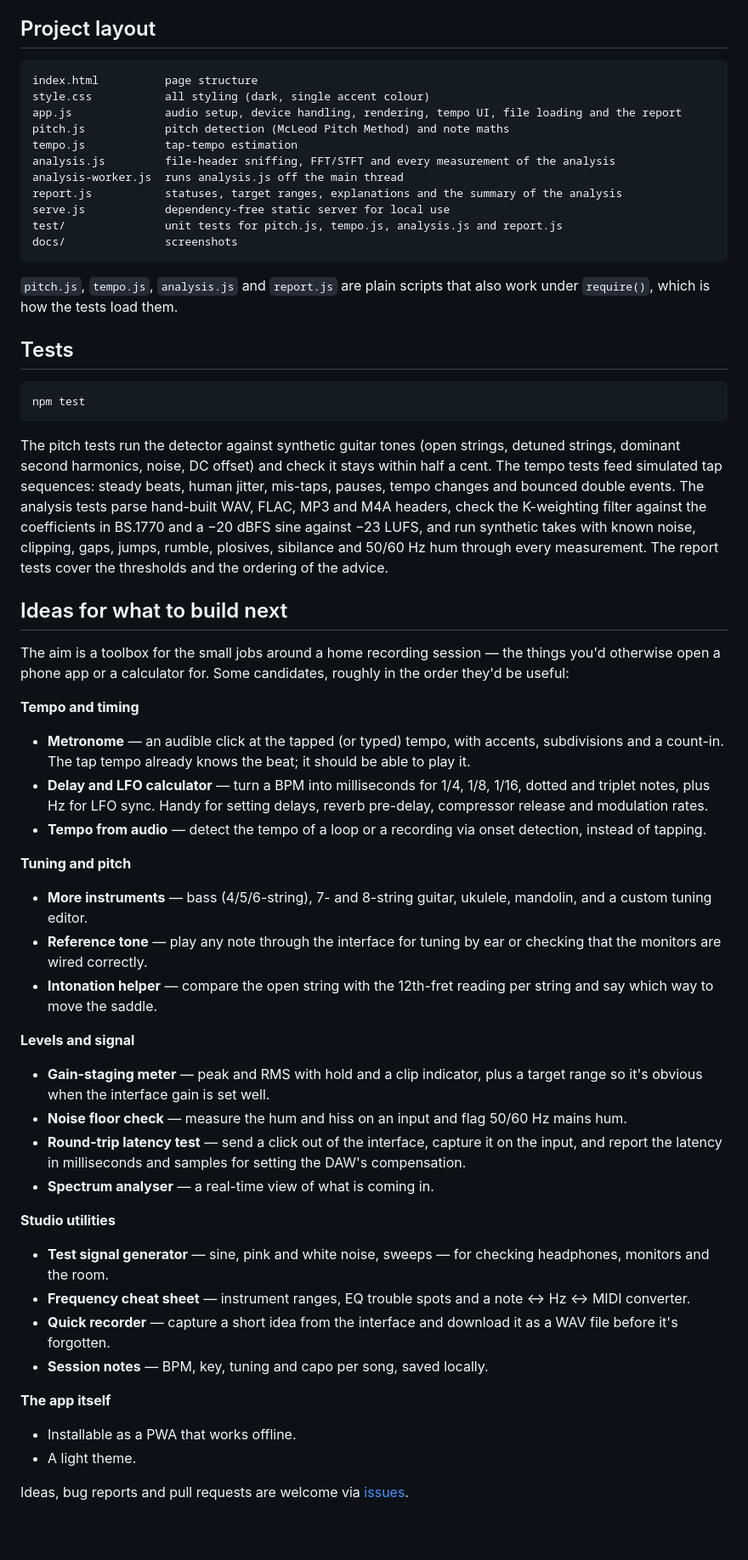
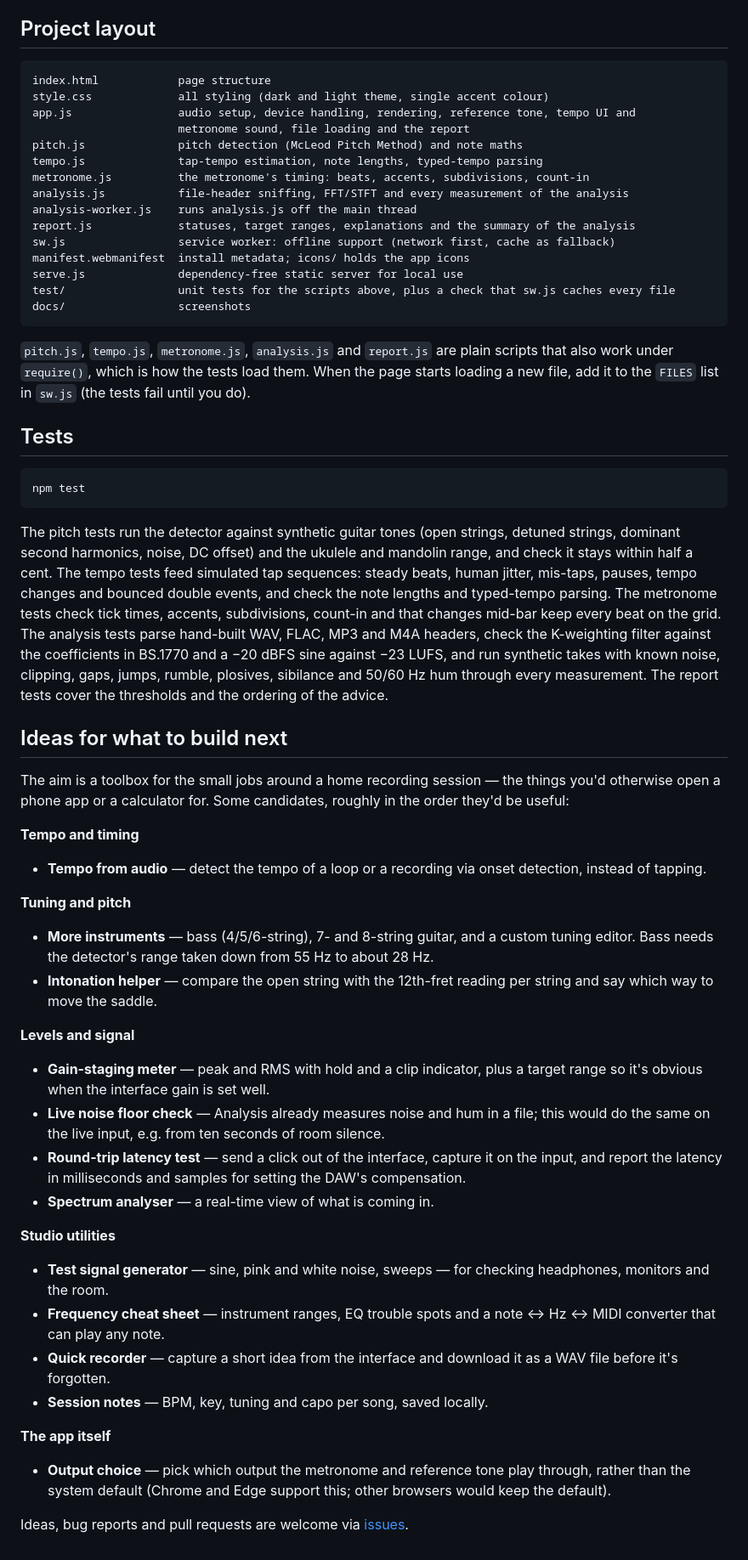
Before and after one commit to SaschaLurz/daw-helper, a Markdown page: README.md, the part around one of its changes. Shown at 85% size. Rendered like a GitHub page; blank space fills up the shorter version.

````diff
--- a/README.md
+++ b/README.md
@@ -116,21 +155,27 @@ the hum check, which needs about 3 Hz of resolution and averages a longer FFT.
 ## Project layout
 
 ```
-index.html          page structure
-style.css           all styling (dark, single accent colour)
-app.js              audio setup, device handling, rendering, tempo UI, file loading and the report
-pitch.js            pitch detection (McLeod Pitch Method) and note maths
-tempo.js            tap-tempo estimation
-analysis.js         file-header sniffing, FFT/STFT and every measurement of the analysis
-analysis-worker.js  runs analysis.js off the main thread
-report.js           statuses, target ranges, explanations and the summary of the analysis
-serve.js            dependency-free static server for local use
-test/               unit tests for pitch.js, tempo.js, analysis.js and report.js
-docs/               screenshots
+index.html            page structure
+style.css             all styling (dark and light theme, single accent colour)
+app.js                audio setup, device handling, rendering, reference tone, tempo UI and
+                      metronome sound, file loading and the report
+pitch.js              pitch detection (McLeod Pitch Method) and note maths
+tempo.js              tap-tempo estimation, note lengths, typed-tempo parsing
+metronome.js          the metronome's timing: beats, accents, subdivisions, count-in
+analysis.js           file-header sniffing, FFT/STFT and every measurement of the analysis
+analysis-worker.js    runs analysis.js off the main thread
+report.js             statuses, target ranges, explanations and the summary of the analysis
+sw.js                 service worker: offline support (network first, cache as fallback)
+manifest.webmanifest  install metadata; icons/ holds the app icons
+serve.js              dependency-free static server for local use
+test/                 unit tests for the scripts above, plus a check that sw.js caches every file
+docs/                 screenshots
 ```
 
-`pitch.js`, `tempo.js`, `analysis.js` and `report.js` are plain scripts that
-also work under `require()`, which is how the tests load them.
+`pitch.js`, `tempo.js`, `metronome.js`, `analysis.js` and `report.js` are plain
+scripts that also work under `require()`, which is how the tests load them.
+When the page starts loading a new file, add it to the `FILES` list in `sw.js`
+(the tests fail until you do).
 
 ## Tests
 
@@ -139,9 +184,12 @@ npm test
 ```
 
 The pitch tests run the detector against synthetic guitar tones (open strings,
-detuned strings, dominant second harmonics, noise, DC offset) and check it stays
-within half a cent. The tempo tests feed simulated tap sequences: steady beats,
-human jitter, mis-taps, pauses, tempo changes and bounced double events. The
+detuned strings, dominant second harmonics, noise, DC offset) and the ukulele
+and mandolin range, and check it stays within half a cent. The tempo tests feed
+simulated tap sequences: steady beats, human jitter, mis-taps, pauses, tempo
+changes and bounced double events, and check the note lengths and typed-tempo
+parsing. The metronome tests check tick times, accents, subdivisions, count-in
+and that changes mid-bar keep every beat on the grid. The
 analysis tests parse hand-built WAV, FLAC, MP3 and M4A headers, check the
 K-weighting filter against the coefficients in BS.1770 and a −20 dBFS sine
 against −23 LUFS, and run synthetic takes with known noise, clipping, gaps,
@@ -156,21 +204,14 @@ roughly in the order they'd be useful:
 
 **Tempo and timing**
 
-- **Metronome** — an audible click at the tapped (or typed) tempo, with accents,
-  subdivisions and a count-in. The tap tempo already knows the beat; it should
-  be able to play it.
-- **Delay and LFO calculator** — turn a BPM into milliseconds for 1/4, 1/8,
-  1/16, dotted and triplet notes, plus Hz for LFO sync. Handy for setting
-  delays, reverb pre-delay, compressor release and modulation rates.
 - **Tempo from audio** — detect the tempo of a loop or a recording via onset
   detection, instead of tapping.
 
 **Tuning and pitch**
 
-- **More instruments** — bass (4/5/6-string), 7- and 8-string guitar, ukulele,
-  mandolin, and a custom tuning editor.
-- **Reference tone** — play any note through the interface for tuning by ear
-  or checking that the monitors are wired correctly.
+- **More instruments** — bass (4/5/6-string), 7- and 8-string guitar, and a
+  custom tuning editor. Bass needs the detector's range taken down from 55 Hz
+  to about 28 Hz.
 - **Intonation helper** — compare the open string with the 12th-fret reading
   per string and say which way to move the saddle.
 
@@ -178,8 +219,9 @@ roughly in the order they'd be useful:
 
 - **Gain-staging meter** — peak and RMS with hold and a clip indicator, plus a
   target range so it's obvious when the interface gain is set well.
-- **Noise floor check** — measure the hum and hiss on an input and flag 50/60 Hz
-  mains hum.
+- **Live noise floor check** — Analysis already measures noise and hum in a
+  file; this would do the same on the live input, e.g. from ten seconds of
+  room silence.
 - **Round-trip latency test** — send a click out of the interface, capture it
   on the input, and report the latency in milliseconds and samples for setting
   the DAW's compensation.
@@ -190,15 +232,16 @@ roughly in the order they'd be useful:
 - **Test signal generator** — sine, pink and white noise, sweeps — for
   checking headphones, monitors and the room.
 - **Frequency cheat sheet** — instrument ranges, EQ trouble spots and a
-  note ↔ Hz ↔ MIDI converter.
+  note ↔ Hz ↔ MIDI converter that can play any note.
 - **Quick recorder** — capture a short idea from the interface and download it
   as a WAV file before it's forgotten.
 - **Session notes** — BPM, key, tuning and capo per song, saved locally.
 
 **The app itself**
 
-- Installable as a PWA that works offline.
-- A light theme.
+- **Output choice** — pick which output the metronome and reference tone play
+  through, rather than the system default (Chrome and Edge support this;
+  other browsers would keep the default).
 
 Ideas, bug reports and pull requests are welcome via
 [issues](https://github.com/SaschaLurz/daw-helper/issues).
````
Also changed, not shown: other parts of README.md (+43 -4 lines), docs/tempo.png, docs/tuner.png, icons/icon-192.png (added), icons/icon-512.png (added), icons/icon-maskable-512.png (added), 14 other files.
